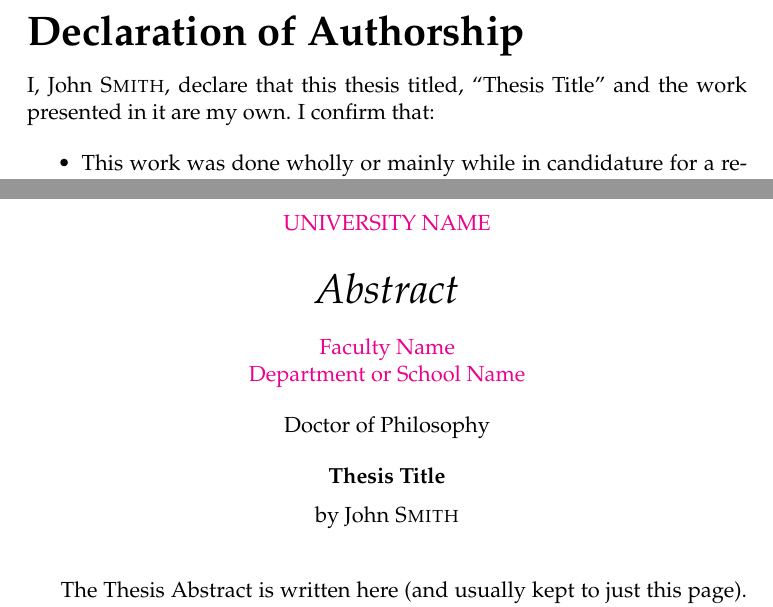
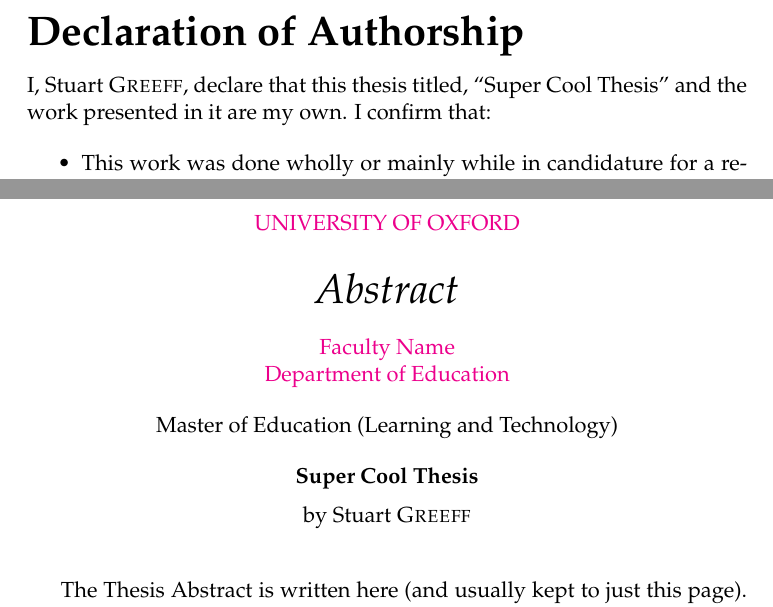
Before and after one commit to svdgreeff/Stu, a LaTeX thesis (main.tex): two parts of pages 3 and 7 of 37, joined at a grey line, cut so that both start at the same text. Compiled offline with pdfLaTeX.

Commit message:
Update on Overleaf.

```diff
--- a/main.tex
+++ b/main.tex
@@ -65,17 +65,18 @@
 %	THESIS INFORMATION
 %----------------------------------------------------------------------------------------
 
-\thesistitle{Thesis Title} % Your thesis title, this is used in the title and abstract, print it elsewhere with \ttitle
+\thesistitle{Super Cool Thesis} % Your thesis title, this is used in the title and abstract, print it elsewhere with \ttitle
 \supervisor{Dr. James \textsc{Smith}} % Your supervisor's name, this is used in the title page, print it elsewhere with \supname
 \examiner{} % Your examiner's name, this is not currently used anywhere in the template, print it elsewhere with \examname
-\degree{Doctor of Philosophy} % Your degree name, this is used in the title page and abstract, print it elsewhere with \degreename
-\author{John \textsc{Smith}} % Your name, this is used in the title page and abstract, print it elsewhere with \authorname
+\degree{Master of Education
+(Learning and Technology)} % Your degree name, this is used in the title page and abstract, print it elsewhere with \degreename
+\author{Stuart \textsc{Greeff}} % Your name, this is used in the title page and abstract, print it elsewhere with \authorname
 \addresses{} % Your address, this is not currently used anywhere in the template, print it elsewhere with \addressname
 
 \subject{Biological Sciences} % Your subject area, this is not currently used anywhere in the template, print it elsewhere with \subjectname
 \keywords{} % Keywords for your thesis, this is not currently used anywhere in the template, print it elsewhere with \keywordnames
-\university{\href{http://www.university.com}{University Name}} % Your university's name and URL, this is used in the title page and abstract, print it elsewhere with \univname
-\department{\href{http://department.university.com}{Department or School Name}} % Your department's name and URL, this is used in the title page and abstract, print it elsewhere with \deptname
+\university{\href{http://www.university.com}{University of Oxford}} % Your university's name and URL, this is used in the title page and abstract, print it elsewhere with \univname
+\department{\href{http://department.university.com}{Department of Education}} % Your department's name and URL, this is used in the title page and abstract, print it elsewhere with \deptname
 \group{\href{http://researchgroup.university.com}{Research Group Name}} % Your research group's name and URL, this is used in the title page, print it elsewhere with \groupname
 \faculty{\href{http://faculty.university.com}{Faculty Name}} % Your faculty's name and URL, this is used in the title page and abstract, print it elsewhere with \facname
 
```
Also changed, not shown: main.tex (6 more changed lines).
